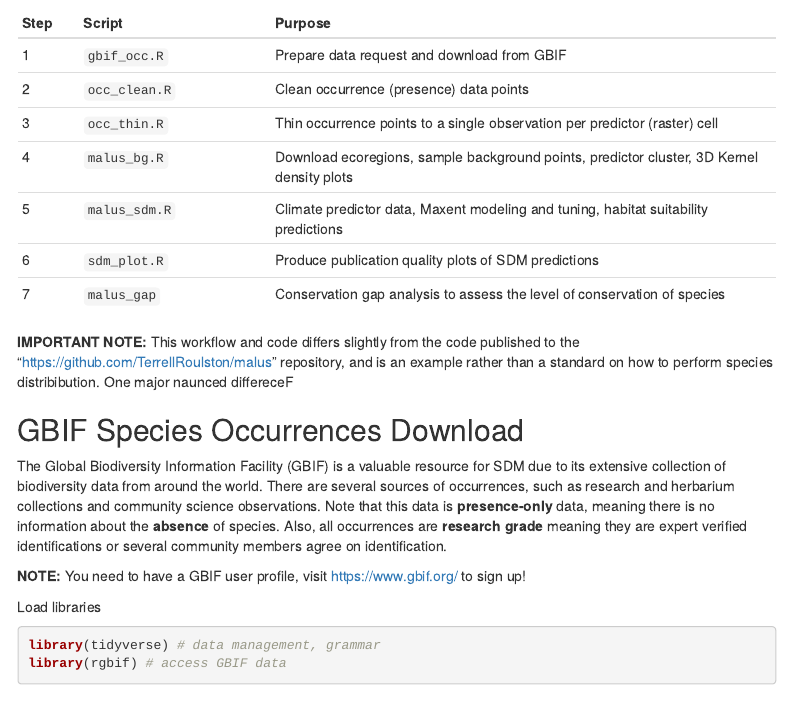
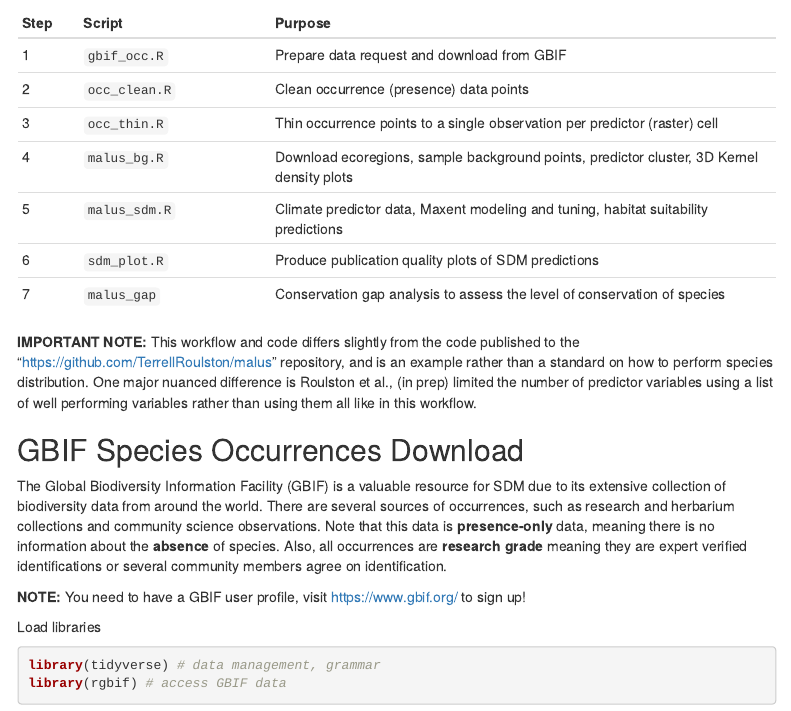
Before and after one commit to TerrellRoulston/malus, an R Markdown document (index.Rmd): the page in a window 1100 px wide, from 1010 px down. Rendered offline with R 4.5, knitr and Pandoc, with nearby package versions; menus at the side of the page are left out.

Commit message:
finished my sentence...

```diff
--- a/index.Rmd
+++ b/index.Rmd
@@ -43,7 +43,7 @@ Step| Script| Purpose
 6| `sdm_plot.R` | Produce publication quality plots of SDM predictions
 7| `malus_gap` | Conservation gap analysis to assess the level of conservation of species
 
-**IMPORTANT NOTE:** This workflow and code differs slightly from the code published to the "https://github.com/TerrellRoulston/malus" repository, and is an example rather than a standard on how to perform species distribibution. One major naunced differeceF
+**IMPORTANT NOTE:** This workflow and code differs slightly from the code published to the "https://github.com/TerrellRoulston/malus" repository, and is an example rather than a standard on how to perform species distribution. One major nuanced difference is Roulston et al., (in prep) limited the number of predictor variables using a list of well performing variables rather than using them all like in this workflow.
 
 ## GBIF Species Occurrences Download
 
```
